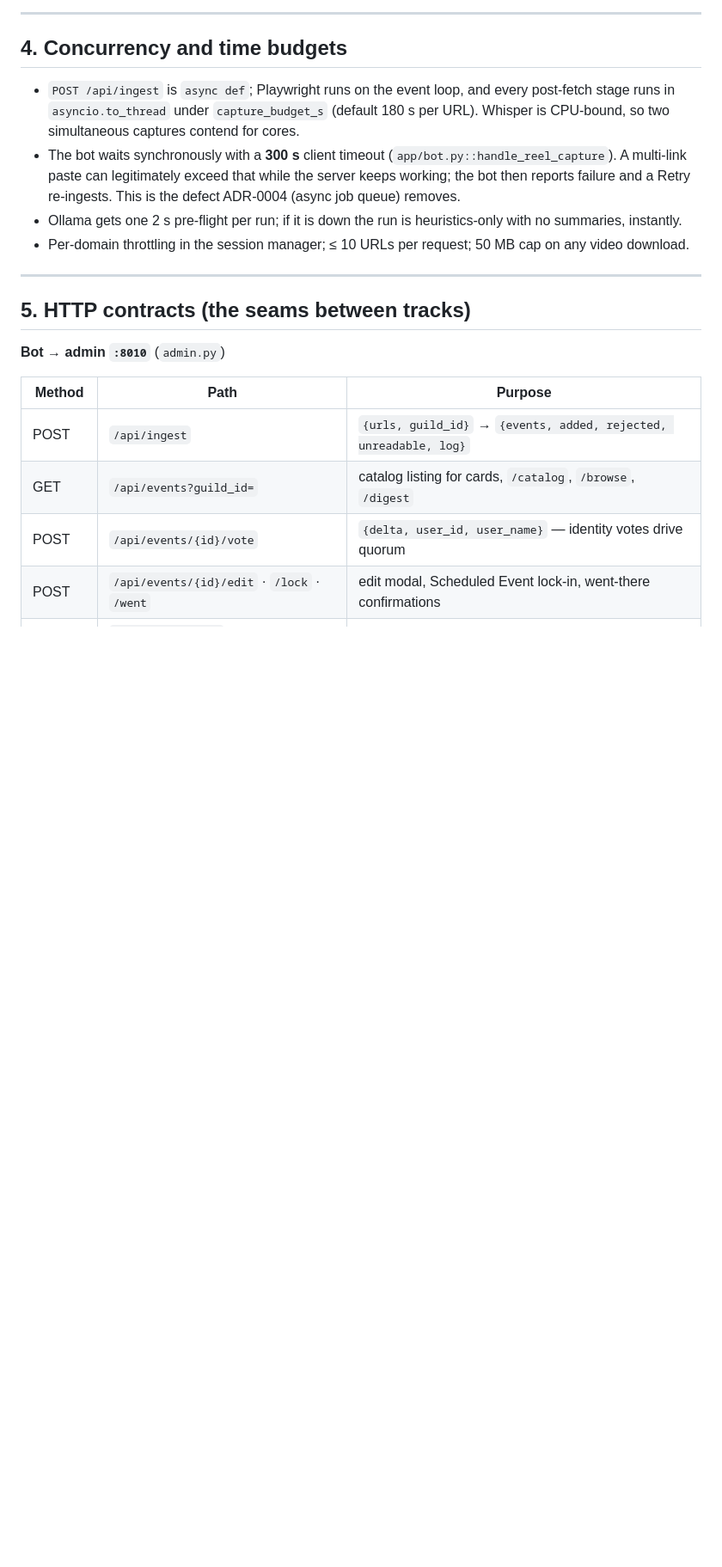
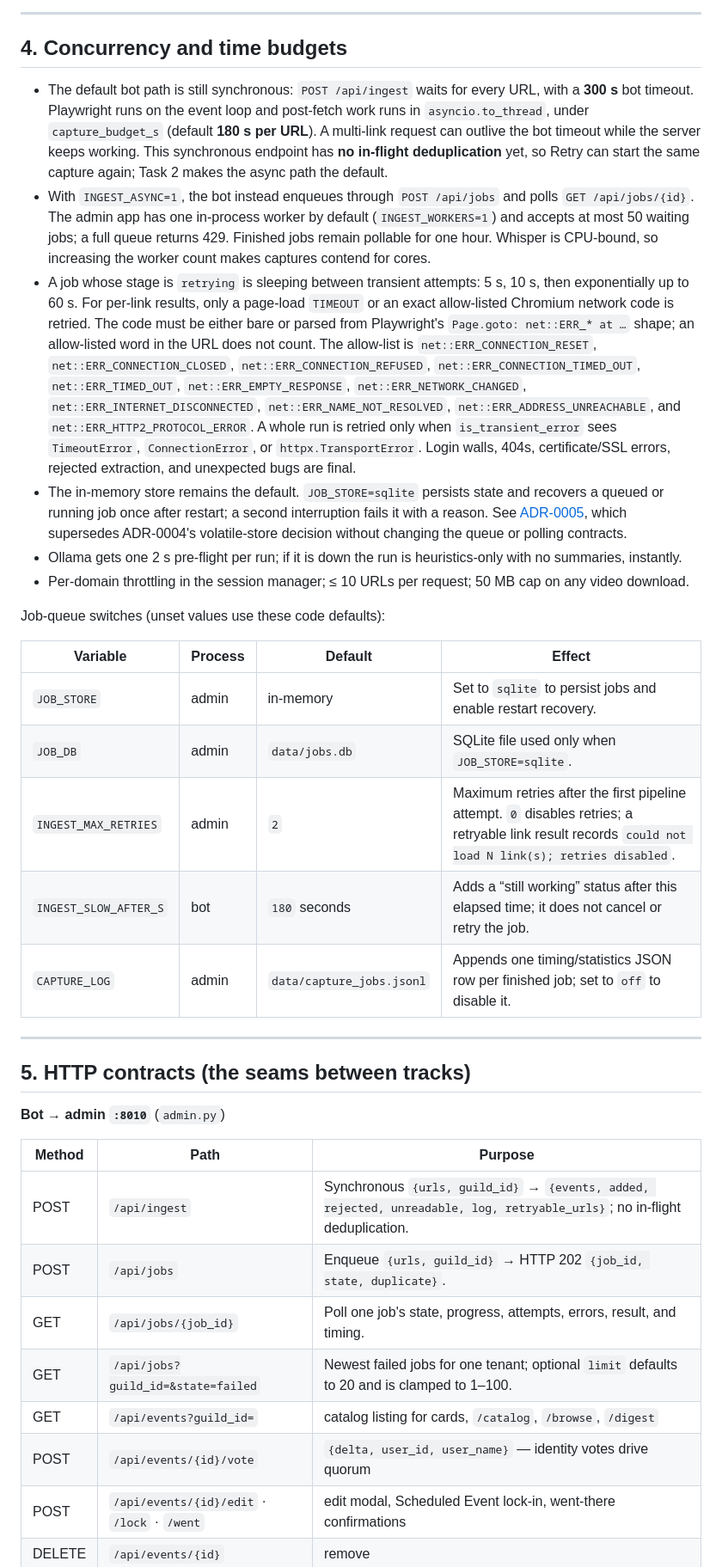
Before and after one commit to NickNojiri/SocialAgent-Team10, a Markdown page: docs/ARCHITECTURE.md, the part around one of its changes. Shown at 86% size. GitHub-like rendering; blank space fills up the shorter version.

Commit message:
docs(architecture): document capture job contracts

```diff
--- a/docs/ARCHITECTURE.md
+++ b/docs/ARCHITECTURE.md
@@ -123,18 +123,48 @@ Internals of each stage: [`docs/PIPELINE.md`](PIPELINE.md) §2–3 (still accura
 
 ## 4. Concurrency and time budgets
 
-- `POST /api/ingest` is `async def`; Playwright runs on the event loop, and every
-  post-fetch stage runs in `asyncio.to_thread` under `capture_budget_s`
-  (default 180 s per URL). Whisper is CPU-bound, so two simultaneous captures
-  contend for cores.
-- The bot waits synchronously with a **300 s** client timeout
-  (`app/bot.py::handle_reel_capture`). A multi-link paste can legitimately exceed
-  that while the server keeps working; the bot then reports failure and a Retry
-  re-ingests. This is the defect ADR-0004 (async job queue) removes.
+- The default bot path is still synchronous: `POST /api/ingest` waits for every URL,
+  with a **300 s** bot timeout. Playwright runs on the event loop and post-fetch work
+  runs in `asyncio.to_thread`, under `capture_budget_s` (default **180 s per URL**).
+  A multi-link request can outlive the bot timeout while the server keeps working.
+  This synchronous endpoint has **no in-flight deduplication** yet, so Retry can start
+  the same capture again; Task 2 makes the async path the default.
+- With `INGEST_ASYNC=1`, the bot instead enqueues through `POST /api/jobs` and polls
+  `GET /api/jobs/{id}`. The admin app has one in-process worker by default
+  (`INGEST_WORKERS=1`) and accepts at most 50 waiting jobs; a full queue returns 429.
+  Finished jobs remain pollable for one hour. Whisper is CPU-bound, so increasing the
+  worker count makes captures contend for cores.
+- A job whose stage is `retrying` is sleeping between transient attempts: 5 s, 10 s,
+  then exponentially up to 60 s. For per-link results, only a page-load `TIMEOUT` or an
+  exact allow-listed Chromium network code is retried. The code must be either bare or
+  parsed from Playwright's `Page.goto: net::ERR_* at …` shape; an allow-listed word in
+  the URL does not count. The allow-list is `net::ERR_CONNECTION_RESET`,
+  `net::ERR_CONNECTION_CLOSED`, `net::ERR_CONNECTION_REFUSED`,
+  `net::ERR_CONNECTION_TIMED_OUT`, `net::ERR_TIMED_OUT`, `net::ERR_EMPTY_RESPONSE`,
+  `net::ERR_NETWORK_CHANGED`, `net::ERR_INTERNET_DISCONNECTED`,
+  `net::ERR_NAME_NOT_RESOLVED`, `net::ERR_ADDRESS_UNREACHABLE`, and
+  `net::ERR_HTTP2_PROTOCOL_ERROR`. A whole run is retried only when
+  `is_transient_error` sees `TimeoutError`, `ConnectionError`, or
+  `httpx.TransportError`. Login walls, 404s, certificate/SSL errors, rejected
+  extraction, and unexpected bugs are final.
+- The in-memory store remains the default. `JOB_STORE=sqlite` persists state and
+  recovers a queued or running job once after restart; a second interruption fails it
+  with a reason. See [ADR-0005](adr/0005-sqlite-job-store.md), which supersedes
+  ADR-0004's volatile-store decision without changing the queue or polling contracts.
 - Ollama gets one 2 s pre-flight per run; if it is down the run is
   heuristics-only with no summaries, instantly.
 - Per-domain throttling in the session manager; ≤ 10 URLs per request; 50 MB
   cap on any video download.
+
+Job-queue switches (unset values use these code defaults):
+
+| Variable | Process | Default | Effect |
+|---|---|---|---|
+| `JOB_STORE` | admin | in-memory | Set to `sqlite` to persist jobs and enable restart recovery. |
+| `JOB_DB` | admin | `data/jobs.db` | SQLite file used only when `JOB_STORE=sqlite`. |
+| `INGEST_MAX_RETRIES` | admin | `2` | Maximum retries after the first pipeline attempt. `0` disables retries; a retryable link result records `could not load N link(s); retries disabled`. |
+| `INGEST_SLOW_AFTER_S` | bot | `180` seconds | Adds a “still working” status after this elapsed time; it does not cancel or retry the job. |
+| `CAPTURE_LOG` | admin | `data/capture_jobs.jsonl` | Appends one timing/statistics JSON row per finished job; set to `off` to disable it. |
 
 ---
 
@@ -144,7 +174,10 @@ Internals of each stage: [`docs/PIPELINE.md`](PIPELINE.md) §2–3 (still accura
 
 | Method | Path | Purpose |
 |---|---|---|
-| POST | `/api/ingest` | `{urls, guild_id}` → `{events, added, rejected, unreadable, log}` |
+| POST | `/api/ingest` | Synchronous `{urls, guild_id}` → `{events, added, rejected, unreadable, log, retryable_urls}`; no in-flight deduplication. |
+| POST | `/api/jobs` | Enqueue `{urls, guild_id}` → HTTP 202 `{job_id, state, duplicate}`. |
+| GET | `/api/jobs/{job_id}` | Poll one job's state, progress, attempts, errors, result, and timing. |
+| GET | `/api/jobs?guild_id=&state=failed` | Newest failed jobs for one tenant; optional `limit` defaults to 20 and is clamped to 1–100. |
 | GET | `/api/events?guild_id=` | catalog listing for cards, `/catalog`, `/browse`, `/digest` |
 | POST | `/api/events/{id}/vote` | `{delta, user_id, user_name}` — identity votes drive quorum |
 | POST | `/api/events/{id}/edit` · `/lock` · `/went` | edit modal, Scheduled Event lock-in, went-there confirmations |
```
Also changed, not shown: other parts of docs/ARCHITECTURE.md (+36 -0 lines), AGENTS.md (+3 -1 lines).
